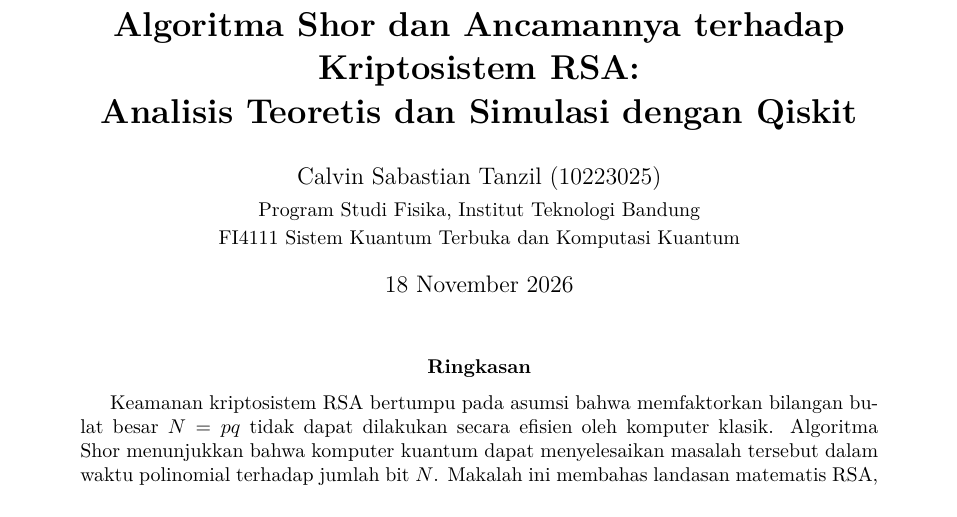
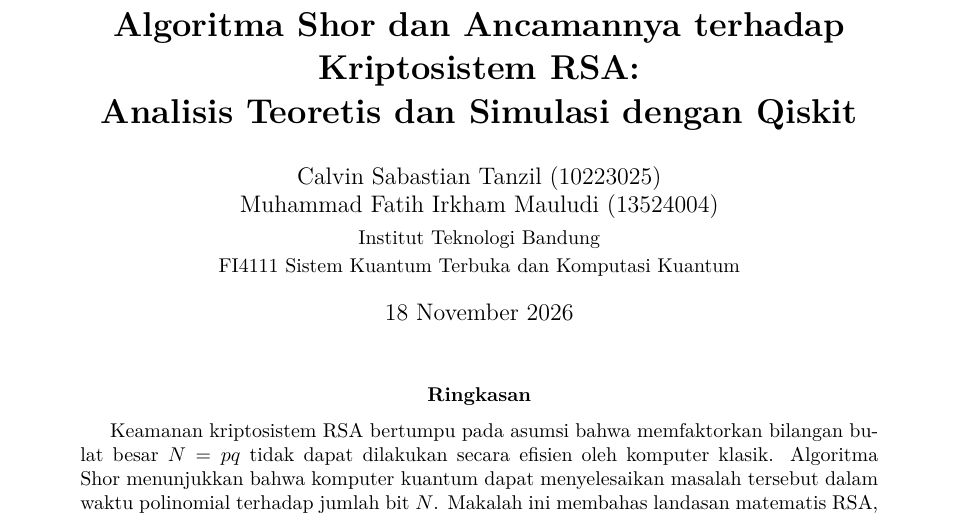
Before and after one commit to Calvin88177/rsa-shor-qiskit, a LaTeX paper (paper/main.tex): part of page 1 of 6, cut so that both start at the same text. Compiled offline with pdfLaTeX.

Commit message:
Tambah anggota kelompok dan ganti istilah

```diff
--- a/paper/main.tex
+++ b/paper/main.tex
@@ -39,8 +39,9 @@
 % ------------------------------------------------------------------
 \title{\textbf{Algoritma Shor dan Ancamannya terhadap Kriptosistem RSA:\\
 Analisis Teoretis dan Simulasi dengan Qiskit}}
-\author{Calvin Sabastian Tanzil (10223025)\\[2pt]
-\small Program Studi Fisika, Institut Teknologi Bandung\\
+\author{Calvin Sabastian Tanzil (10223025)\\
+Muhammad Fatih Irkham Mauludi (13524004)\\[2pt]
+\small Institut Teknologi Bandung\\
 \small FI4111 Sistem Kuantum Terbuka dan Komputasi Kuantum}
 \date{\today}
 
```
Also changed, not shown: paper/main.pdf.
